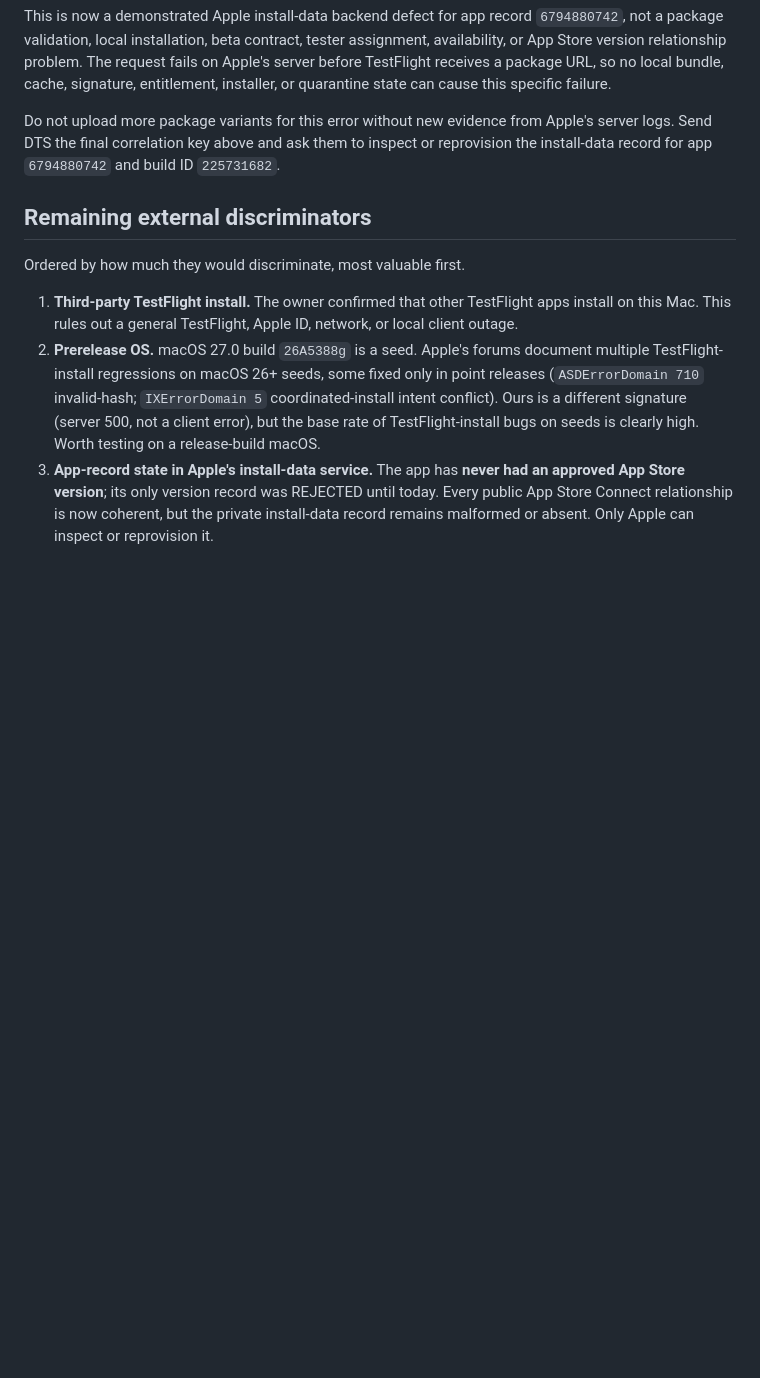
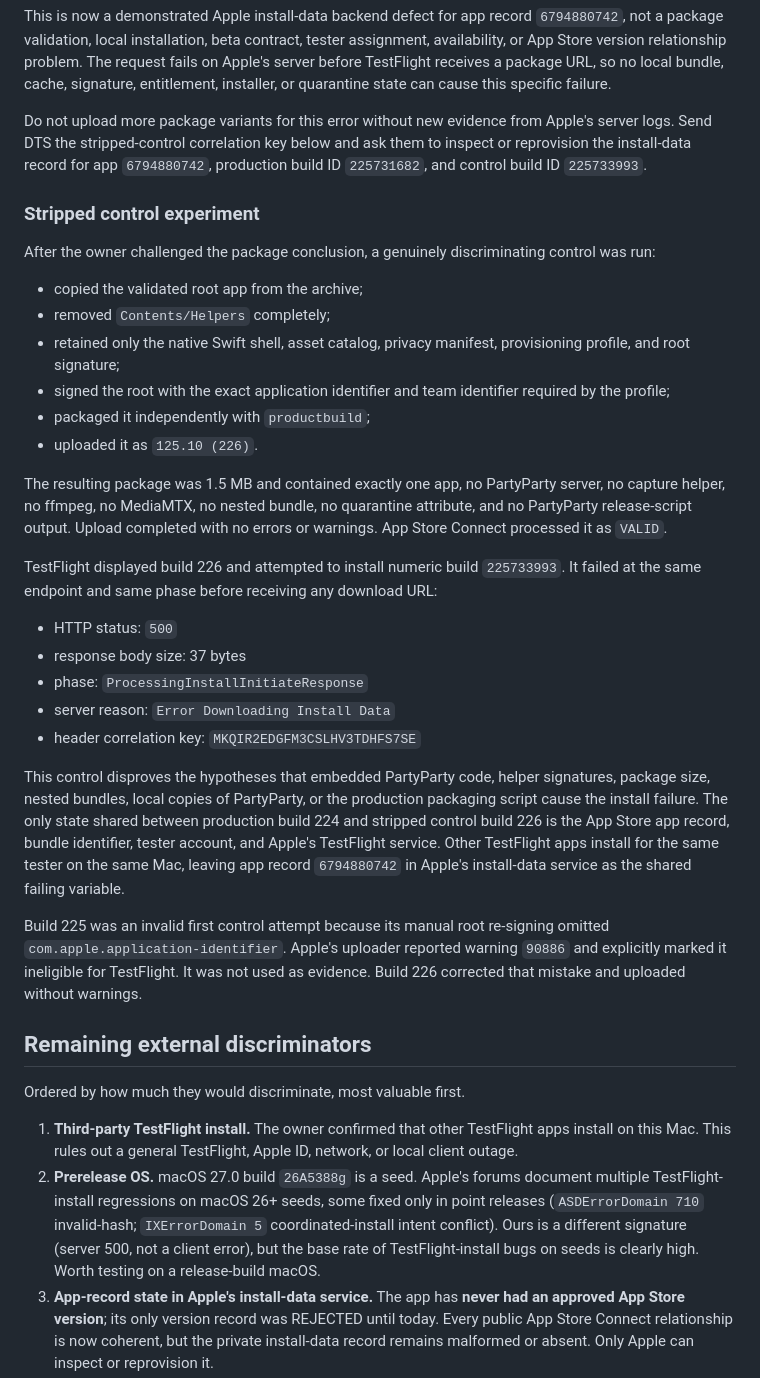
Before and after one commit to tetrisgm/partyparty, a Markdown page: docs/testflight-install-500-handoff.md, the part around the change. Drawn GitHub-style; blank space fills up the shorter version.

Commit message:
Prove TestFlight failure with stripped control
Co-Authored-By: Codex <noreply@openai.com>

```diff
--- a/docs/testflight-install-500-handoff.md
+++ b/docs/testflight-install-500-handoff.md
@@ -157,9 +157,54 @@ so no local bundle, cache, signature, entitlement, installer, or quarantine
 state can cause this specific failure.
 
 Do not upload more package variants for this error without new evidence from
-Apple's server logs. Send DTS the final correlation key above and ask them to
-inspect or reprovision the install-data record for app `6794880742` and build
-ID `225731682`.
+Apple's server logs. Send DTS the stripped-control correlation key below and
+ask them to inspect or reprovision the install-data record for app
+`6794880742`, production build ID `225731682`, and control build ID
+`225733993`.
+
+### Stripped control experiment
+
+After the owner challenged the package conclusion, a genuinely discriminating
+control was run:
+
+- copied the validated root app from the archive;
+- removed `Contents/Helpers` completely;
+- retained only the native Swift shell, asset catalog, privacy manifest,
+  provisioning profile, and root signature;
+- signed the root with the exact application identifier and team identifier
+  required by the profile;
+- packaged it independently with `productbuild`;
+- uploaded it as `125.10 (226)`.
+
+The resulting package was 1.5 MB and contained exactly one app, no PartyParty
+server, no capture helper, no ffmpeg, no MediaMTX, no nested bundle, no
+quarantine attribute, and no PartyParty release-script output. Upload completed
+with no errors or warnings. App Store Connect processed it as `VALID`.
+
+TestFlight displayed build 226 and attempted to install numeric build
+`225733993`. It failed at the same endpoint and same phase before receiving any
+download URL:
+
+- HTTP status: `500`
+- response body size: 37 bytes
+- phase: `ProcessingInstallInitiateResponse`
+- server reason: `Error Downloading Install Data`
+- header correlation key: `MKQIR2EDGFM3CSLHV3TDHFS7SE`
+
+This control disproves the hypotheses that embedded PartyParty code, helper
+signatures, package size, nested bundles, local copies of PartyParty, or the
+production packaging script cause the install failure. The only state shared
+between production build 224 and stripped control build 226 is the App Store
+app record, bundle identifier, tester account, and Apple's TestFlight service.
+Other TestFlight apps install for the same tester on the same Mac, leaving app
+record `6794880742` in Apple's install-data service as the shared failing
+variable.
+
+Build 225 was an invalid first control attempt because its manual root
+re-signing omitted `com.apple.application-identifier`. Apple's uploader
+reported warning `90886` and explicitly marked it ineligible for TestFlight.
+It was not used as evidence. Build 226 corrected that mistake and uploaded
+without warnings.
 
 ## Remaining external discriminators
 
```
Also changed, not shown: docs/session-handoff-2026-07-29.md (+8 -0 lines).
